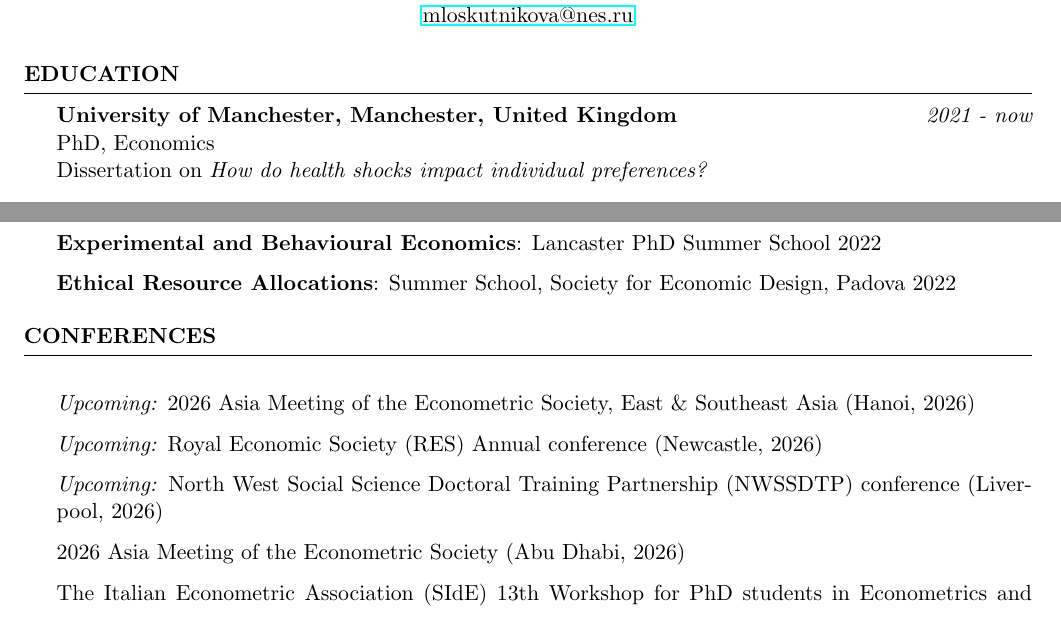
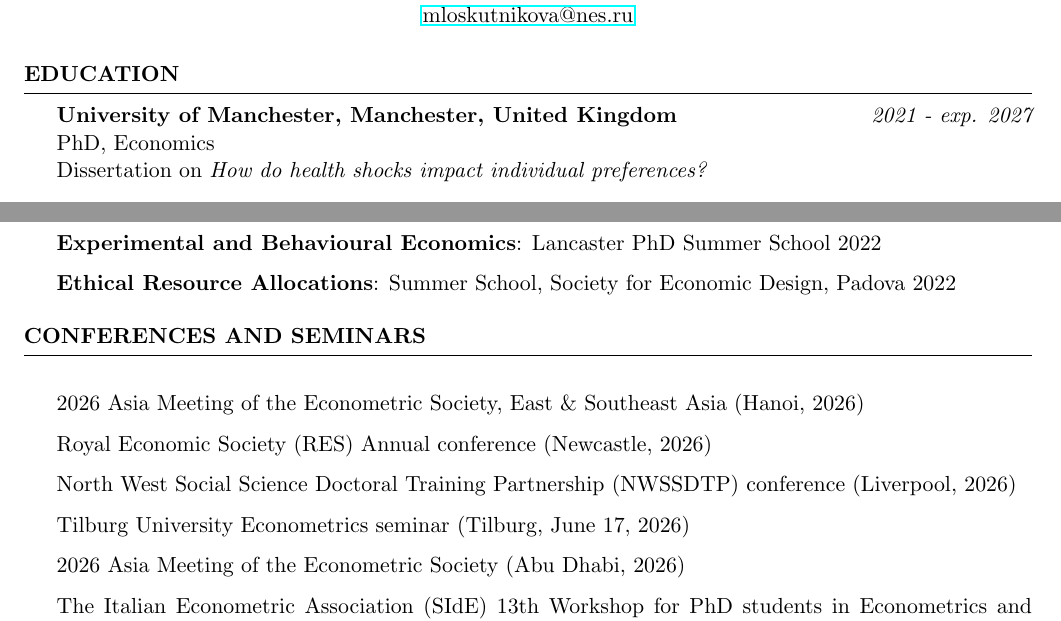
Before and after one commit to Maria-Plakhtieva/CV_Maria_Plakhtieva, a LaTeX CV (Maria_Plakhtieva_CV.tex): two parts of pages 1 and 2 of 3, joined at a grey line, cut so that both start at the same text. Compiled offline with pdfLaTeX.

Commit message:
Updates from Overleaf

```diff
--- a/Maria_Plakhtieva_CV.tex
+++ b/Maria_Plakhtieva_CV.tex
@@ -43,7 +43,7 @@
 
 \begin{rSection}{Education}
 
-{\bf University of Manchester, Manchester, United Kingdom} \hfill {\em 2021 - now}
+{\bf University of Manchester, Manchester, United Kingdom} \hfill {\em 2021 - exp. 2027}
 \\ PhD, Economics\\
 %Major in Economic Policy, Industrial Organization and Trade, Economic Development \smallskip \\
 Dissertation on \textit{How do health shocks impact individual preferences?} \smallskip \\
@@ -119,10 +119,11 @@ Available at SSRN: \href{http://dx.doi.org/10.2139/ssrn.5105167}{http://dx.doi.o
 %	TECHNICAL STRENGTHS SECTION
 %----------------------------------------------------------------------------------------
 
-\begin{rSection}{Conferences}
-\item \textit{Upcoming:} 2026 Asia Meeting of the Econometric Society, East \& Southeast Asia (Hanoi, 2026)
-\item \textit{Upcoming:} Royal Economic Society (RES) Annual conference (Newcastle, 2026)
-\item \textit{Upcoming:} North West Social Science Doctoral Training Partnership (NWSSDTP) conference (Liverpool, 2026)
+\begin{rSection}{Conferences and Seminars}
+\item 2026 Asia Meeting of the Econometric Society, East \& Southeast Asia (Hanoi, 2026)
+\item Royal Economic Society (RES) Annual conference (Newcastle, 2026)
+\item North West Social Science Doctoral Training Partnership (NWSSDTP) conference (Liverpool, 2026)
+\item Tilburg University Econometrics seminar (Tilburg, June 17, 2026)
 \item 2026 Asia Meeting of the Econometric Society (Abu Dhabi, 2026)
 \item The Italian Econometric Association (SIdE) 13th Workshop for PhD students in Econometrics and Empirical Economics (Bertinoro, 2025)
 \item Royal Economic Society (RES) PhD Conference (Portsmouth, 2024)
```
Also changed, not shown: link.tex (added, +5 -0 lines).
